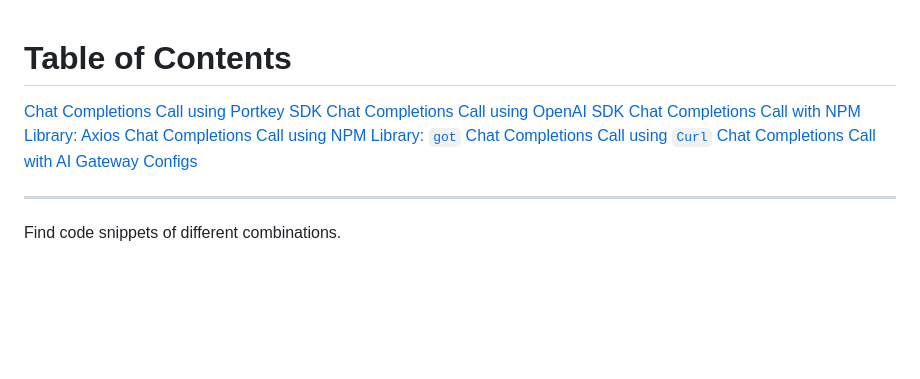
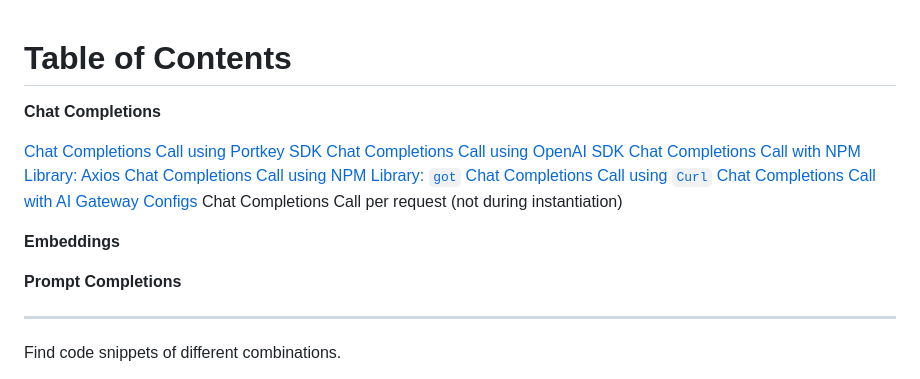
Before and after one commit to Portkey-AI/portkey-cookbook, a Markdown page: examples/cheatbook.md, the part around the change. GitHub-like rendering; blank space fills up the shorter version.

Commit message:
👌 IMPROVE: structure

```diff
--- a/examples/cheatbook.md
+++ b/examples/cheatbook.md
@@ -1,4 +1,6 @@
 # Table of Contents
+
+**Chat Completions**
 
 [Chat Completions Call using Portkey SDK](#chat-completions-call-using-portkey-sdk)
 [Chat Completions Call using OpenAI SDK](#chat-completions-call-using-openai-sdk)
@@ -6,6 +8,11 @@
 [Chat Completions Call using NPM Library: `got`](#chat-completions-call-with-npm-package-got)
 [Chat Completions Call using `Curl`](#chat-completions-call-using-curl)
 [Chat Completions Call with AI Gateway Configs](#chat-completions-call-with-ai-gateway-configs)
+Chat Completions Call per request (not during instantiation)
+
+**Embeddings**
+
+**Prompt Completions**
 
 <hr>
 
```
